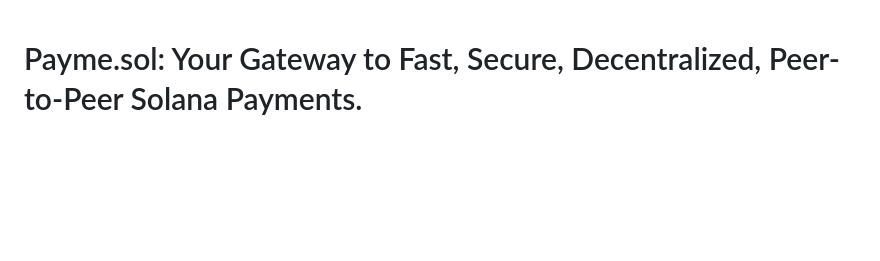
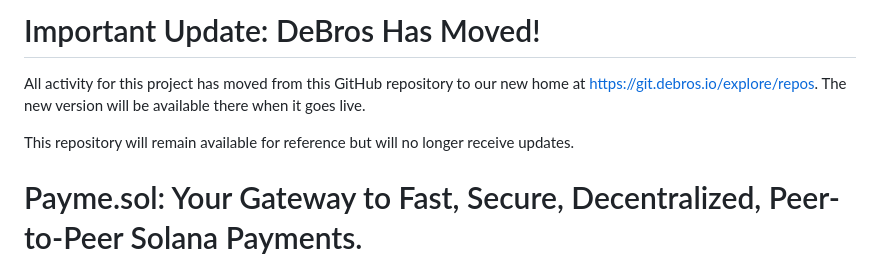
Before and after one commit to DeBrosOfficial/Paymesol, a Markdown page: README.md, the part around the change. Drawn GitHub-style; blank space fills up the shorter version.

Commit message:
Important Update: DeBros Has Moved!

```diff
--- a/README.md
+++ b/README.md
@@ -1,3 +1,9 @@
+# Important Update: DeBros Has Moved!
+
+All activity for this project has moved from this GitHub repository to our new home at https://git.debros.io/explore/repos. The new version will be available there when it goes live.
+
+This repository will remain available for reference but will no longer receive updates.
+
 <h1 align="left">Payme.sol: Your Gateway to Fast, Secure, Decentralized, Peer-to-Peer Solana Payments.</h1>
 
 
```
